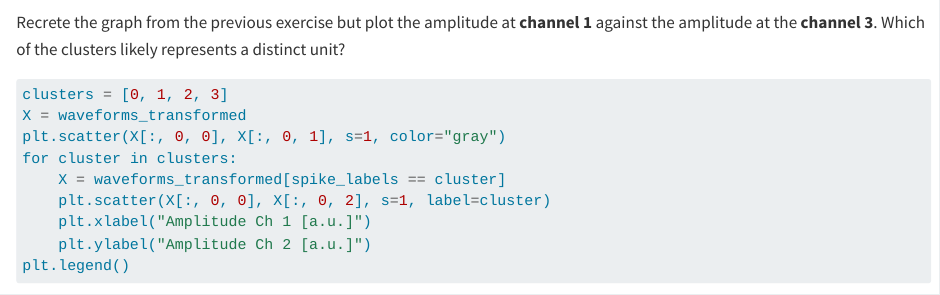
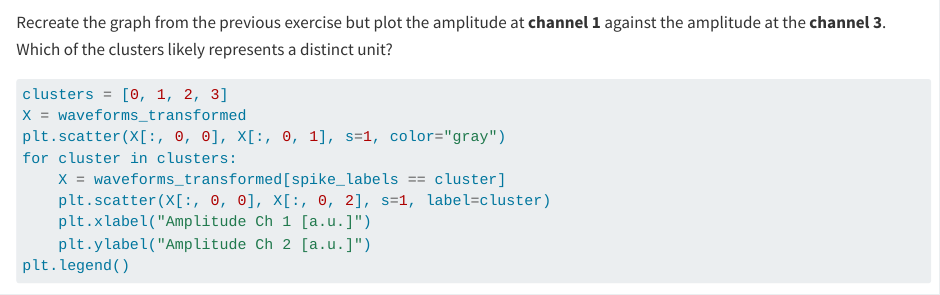
Before and after one commit to 110000111111000/Intro-to-Neural-Spike-Analysis-in-Python, a Quarto document (10_pca_based_clustering_of_spikes/pca_based_clustering_of_spikes.qmd): the page in a window 1100 px wide, from 10350 px down. Rendered offline with R 4.5, knitr and Pandoc in place of Quarto, with nearby package versions; some code elsewhere in the file could not run offline.

Commit message:
fix typo

````diff
--- a/10_pca_based_clustering_of_spikes/pca_based_clustering_of_spikes.qmd
+++ b/10_pca_based_clustering_of_spikes/pca_based_clustering_of_spikes.qmd
@@ -521,7 +521,7 @@ plt.legend()
 :::
 
 :::{#exr-}
-Recrete the graph from the previous exercise but plot the amplitude at **channel 1** against the amplitude at the **channel 3**. Which of the clusters likely represents a distinct unit?
+Recreate the graph from the previous exercise but plot the amplitude at **channel 1** against the amplitude at the **channel 3**. Which of the clusters likely represents a distinct unit?
 :::
 :::{sol.}
 ```{python}
````
